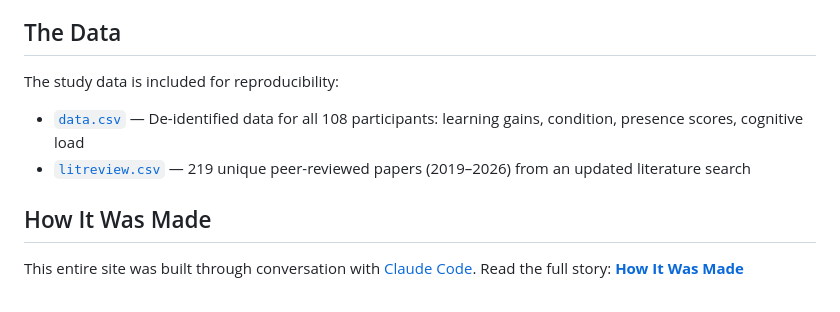
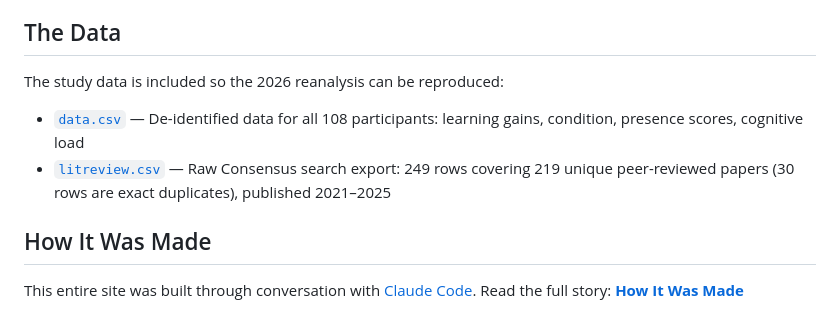
Before and after one commit to savvides/dissertation, a Markdown page: README.md, the part around one of its changes. GitHub-like rendering.

```diff
--- a/README.md
+++ b/README.md
@@ -23,10 +24,10 @@ The 2018 PhD study (n=108) asked whether VR headsets improve learning. They don'
 
 ## The Data
 
-The study data is included for reproducibility:
+The study data is included so the 2026 reanalysis can be reproduced:
 
 - [`data.csv`](data.csv) — De-identified data for all 108 participants: learning gains, condition, presence scores, cognitive load
-- [`litreview.csv`](litreview.csv) — 219 unique peer-reviewed papers (2019–2026) from an updated literature search
+- [`litreview.csv`](litreview.csv) — Raw Consensus search export: 249 rows covering 219 unique peer-reviewed papers (30 rows are exact duplicates), published 2021–2025
 
 ## How It Was Made
 
```
Also changed, not shown: other parts of README.md (+17 -15 lines), CLAUDE.md (+6 -2 lines), HOW-IT-WAS-MADE.md (+2 -2 lines).
